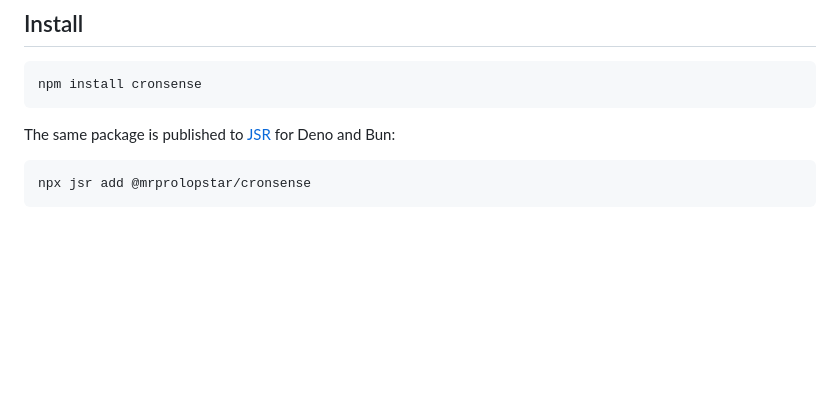
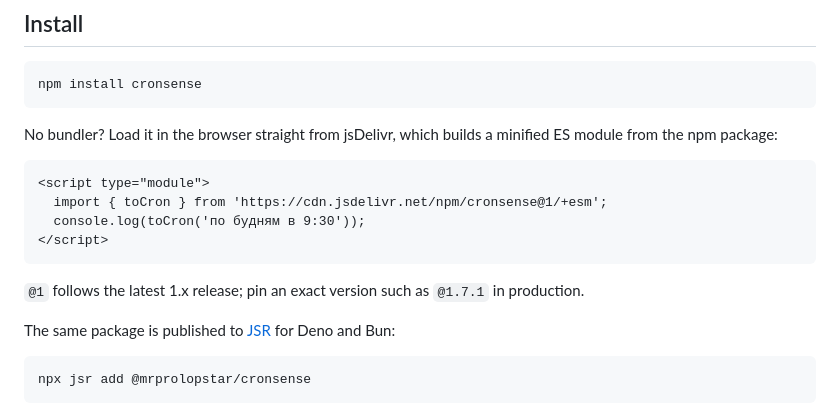
Before and after one commit to MrProLopstar/cronsense, a Markdown page: README.md, the part around the change. Drawn GitHub-style; blank space fills up the shorter version.

````diff
--- a/README.md
+++ b/README.md
@@ -34,6 +34,17 @@ mon, wed and fri at 6pm                   →  0 18 * * 1,3,5
 ```bash
 npm install cronsense
 ```
+
+No bundler? Load it in the browser straight from jsDelivr, which builds a minified ES module from the npm package:
+
+```html
+<script type="module">
+  import { toCron } from 'https://cdn.jsdelivr.net/npm/cronsense@1/+esm';
+  console.log(toCron('по будням в 9:30'));
+</script>
+```
+
+`@1` follows the latest 1.x release; pin an exact version such as `@1.7.1` in production.
 
 The same package is published to [JSR](https://jsr.io/@mrprolopstar/cronsense) for Deno and Bun:
 
````
Also changed, not shown: README.ru.md (+11 -0 lines).
